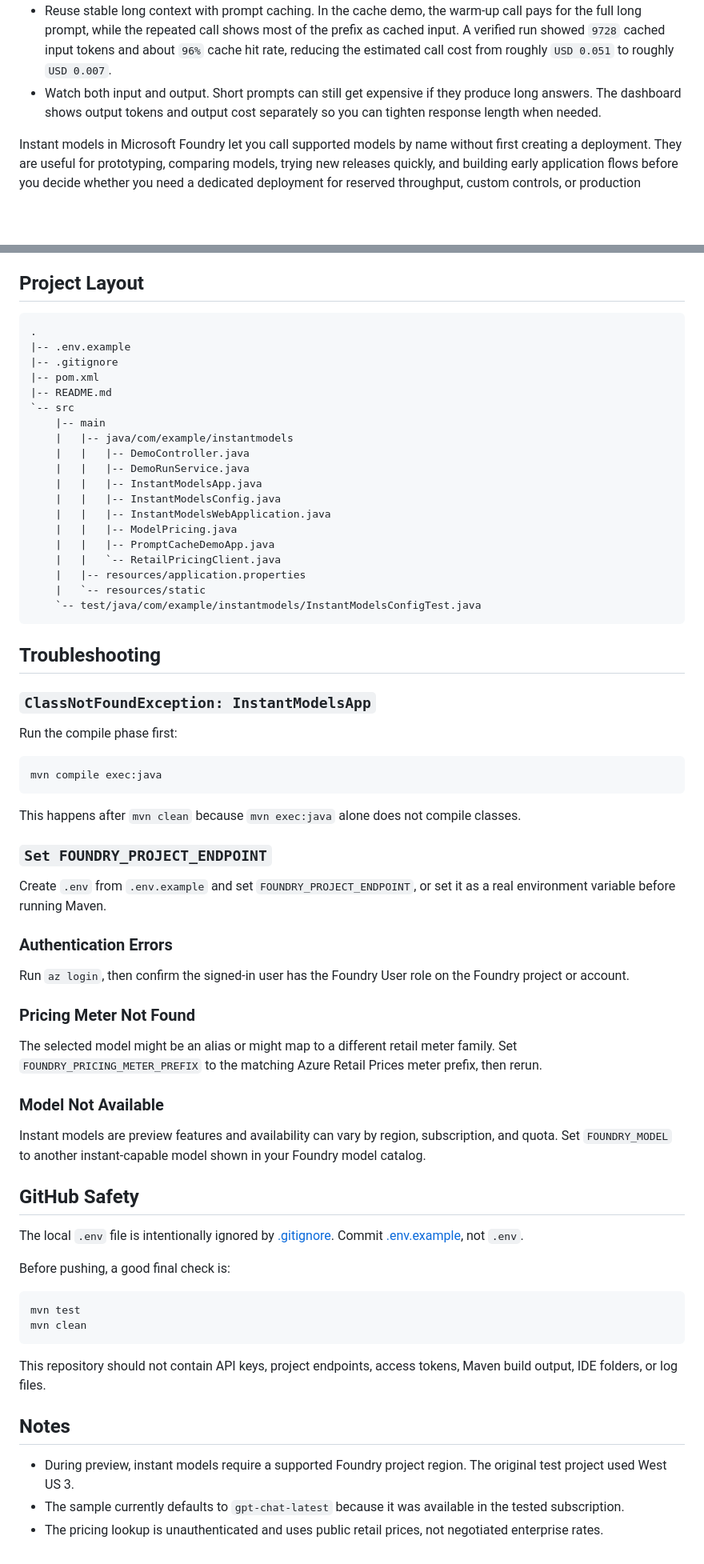
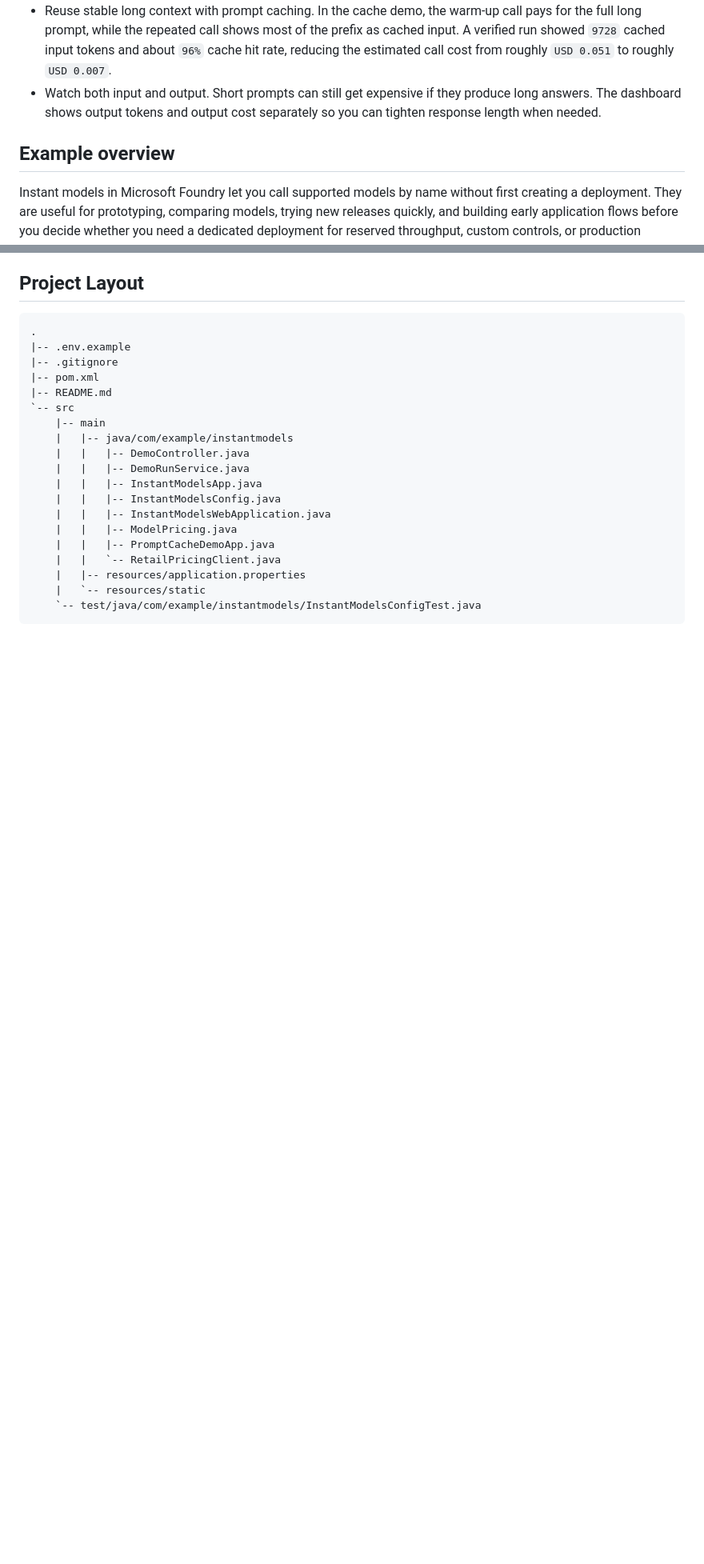
Before and after one commit to roryp/instantmodels, a Markdown page: README.md, 2 parts joined by grey strips. Shown at 80% size. Rendered like a GitHub page; blank space fills up the shorter version.

Commit message:
Update README to enhance structure and add example overview section

````diff
--- a/README.md
+++ b/README.md
@@ -13,6 +29,8 @@ Token efficiency is about getting the answer you need with the smallest useful p
 - Prefer completions before chat, agents, or cloud agent workflows when the job is a simple one-shot response. This sample calls the Responses API directly; an agent is only worth the extra orchestration and context when you need planning, tool use, state, or multi-step behavior.
 - Reuse stable long context with prompt caching. In the cache demo, the warm-up call pays for the full long prompt, while the repeated call shows most of the prefix as cached input. A verified run showed `9728` cached input tokens and about `96%` cache hit rate, reducing the estimated call cost from roughly `USD 0.051` to roughly `USD 0.007`.
 - Watch both input and output. Short prompts can still get expensive if they produce long answers. The dashboard shows output tokens and output cost separately so you can tighten response length when needed.
+
+## Example overview
 
 Instant models in Microsoft Foundry let you call supported models by name without first creating a deployment. They are useful for prototyping, comparing models, trying new releases quickly, and building early application flows before you decide whether you need a dedicated deployment for reserved throughput, custom controls, or production isolation.
 
@@ -239,50 +257,3 @@ So the important distinction is the billing family: `ShortCo` is the lower-cost
     |   `-- resources/static
     `-- test/java/com/example/instantmodels/InstantModelsConfigTest.java
 ```
-
-## Troubleshooting
-
-### `ClassNotFoundException: InstantModelsApp`
-
-Run the compile phase first:
-
-```powershell
-mvn compile exec:java
-```
-
-This happens after `mvn clean` because `mvn exec:java` alone does not compile classes.
-
-### `Set FOUNDRY_PROJECT_ENDPOINT`
-
-Create `.env` from `.env.example` and set `FOUNDRY_PROJECT_ENDPOINT`, or set it as a real environment variable before running Maven.
-
-### Authentication Errors
-
-Run `az login`, then confirm the signed-in user has the Foundry User role on the Foundry project or account.
-
-### Pricing Meter Not Found
-
-The selected model might be an alias or might map to a different retail meter family. Set `FOUNDRY_PRICING_METER_PREFIX` to the matching Azure Retail Prices meter prefix, then rerun.
-
-### Model Not Available
-
-Instant models are preview features and availability can vary by region, subscription, and quota. Set `FOUNDRY_MODEL` to another instant-capable model shown in your Foundry model catalog.
-
-## GitHub Safety
-
-The local `.env` file is intentionally ignored by [.gitignore](.gitignore). Commit [.env.example](.env.example), not `.env`.
-
-Before pushing, a good final check is:
-
-```powershell
-mvn test
-mvn clean
-```
-
-This repository should not contain API keys, project endpoints, access tokens, Maven build output, IDE folders, or log files.
-
-## Notes
-
-- During preview, instant models require a supported Foundry project region. The original test project used West US 3.
-- The sample currently defaults to `gpt-chat-latest` because it was available in the tested subscription.
-- The pricing lookup is unauthenticated and uses public retail prices, not negotiated enterprise rates.
````
Also changed, not shown: other parts of README.md (+16 -0 lines).
